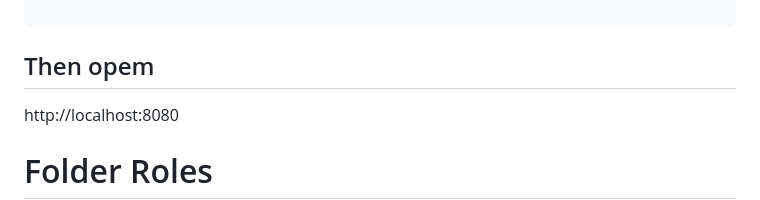
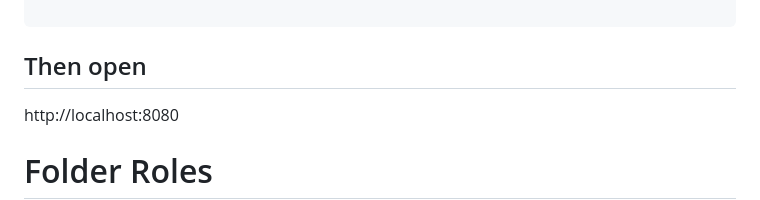
Before and after one commit to ashroy6/infrarag, a Markdown page: readme.MD, the part around the change. Drawn GitHub-style.

````diff
--- a/readme.MD
+++ b/readme.MD
@@ -139,7 +139,7 @@ docker compose exec ollama ollama pull llama3.2:3b
 docker compose exec backend python app/ingest.py repos/ml_data_pipeline/src repos/ml_data_pipeline/README.md
 
 ```
-## Then opem
+## Then open
 http://localhost:8080
 
 # Folder Roles
````
